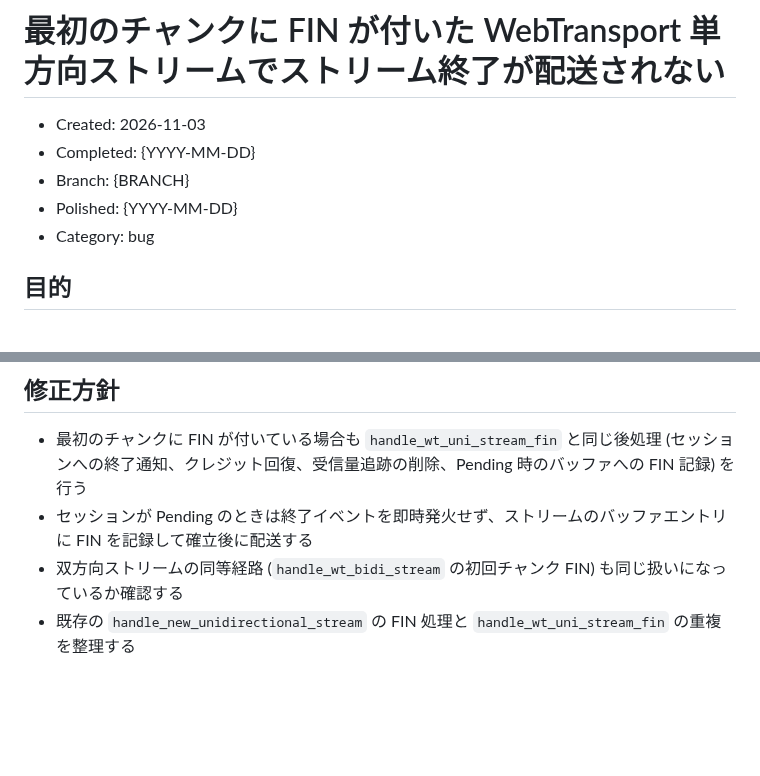
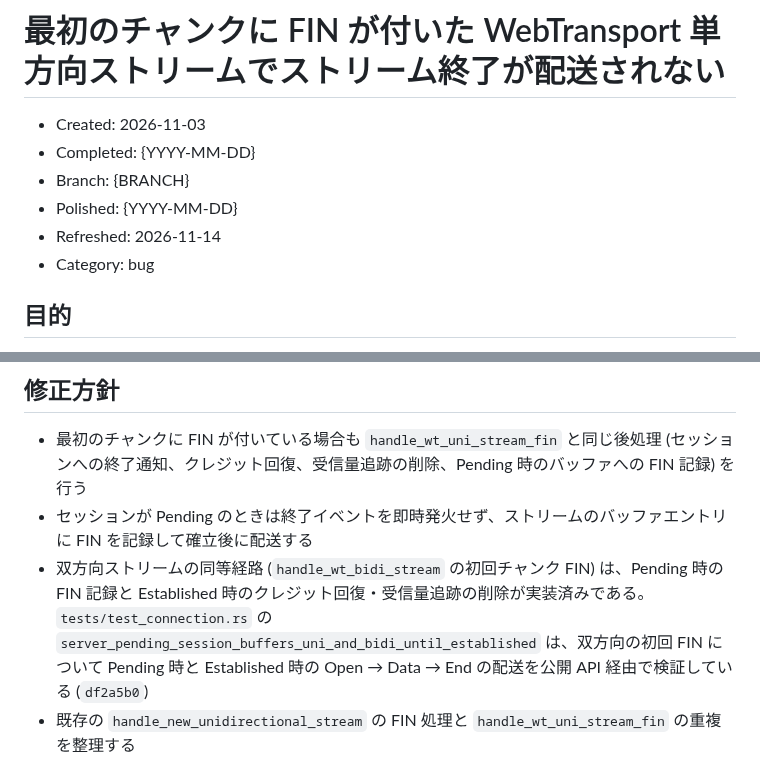
Before and after one commit to shiguredo/http3-rs, a Markdown page: issues/0232-bug-wt-uni-stream-first-chunk-fin.md, 2 parts joined by grey strips. Drawn GitHub-style; blank space fills up the shorter version.

Commit message:
0232 refreshed 双方向ストリームの実装済み FIN 処理を反映する

```diff
--- a/issues/0232-bug-wt-uni-stream-first-chunk-fin.md
+++ b/issues/0232-bug-wt-uni-stream-first-chunk-fin.md
@@ -4,6 +4,7 @@
 - Completed: {YYYY-MM-DD}
 - Branch: {BRANCH}
 - Polished: {YYYY-MM-DD}
+- Refreshed: 2026-11-14
 - Category: bug
 
 ## 目的
@@ -35,7 +36,7 @@ WebTransport 単方向ストリームの最初のチャンクに FIN が付い
 
 - 最初のチャンクに FIN が付いている場合も `handle_wt_uni_stream_fin` と同じ後処理 (セッションへの終了通知、クレジット回復、受信量追跡の削除、Pending 時のバッファへの FIN 記録) を行う
 - セッションが Pending のときは終了イベントを即時発火せず、ストリームのバッファエントリに FIN を記録して確立後に配送する
-- 双方向ストリームの同等経路 (`handle_wt_bidi_stream` の初回チャンク FIN) も同じ扱いになっているか確認する
+- 双方向ストリームの同等経路 (`handle_wt_bidi_stream` の初回チャンク FIN) は、Pending 時の FIN 記録と Established 時のクレジット回復・受信量追跡の削除が実装済みである。`tests/test_connection.rs` の `server_pending_session_buffers_uni_and_bidi_until_established` は、双方向の初回 FIN について Pending 時と Established 時の Open → Data → End の配送を公開 API 経由で検証している (`df2a5b0`)
 - 既存の `handle_new_unidirectional_stream` の FIN 処理と `handle_wt_uni_stream_fin` の重複を整理する
 
 ## 完了条件
```
